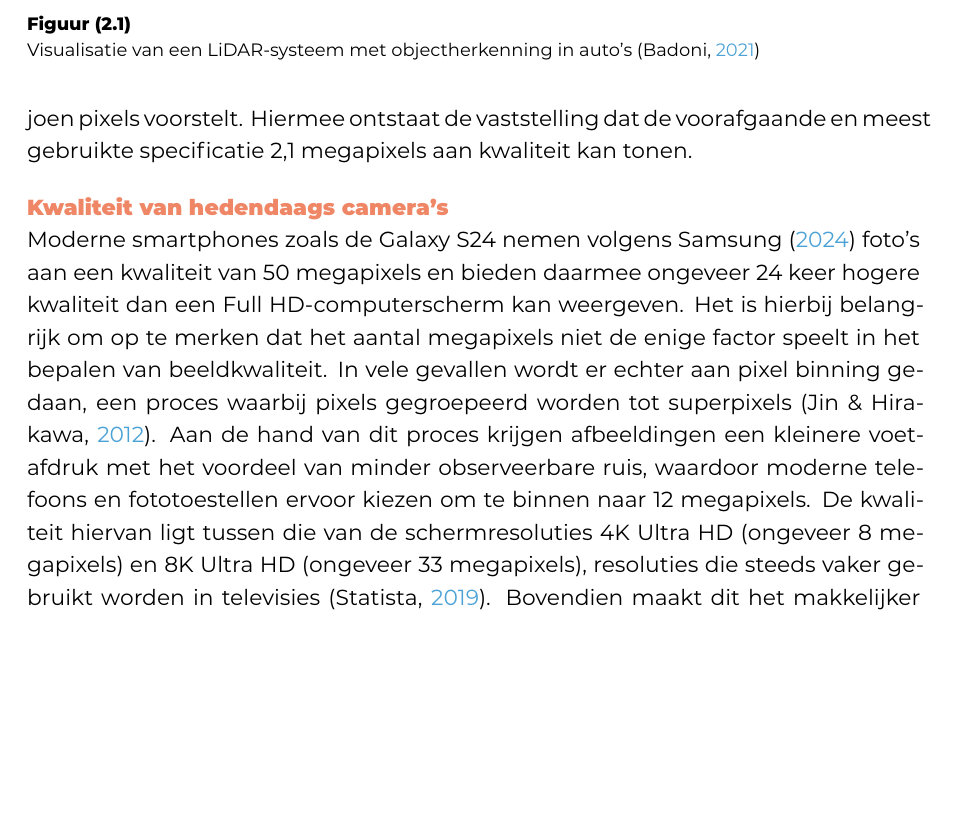
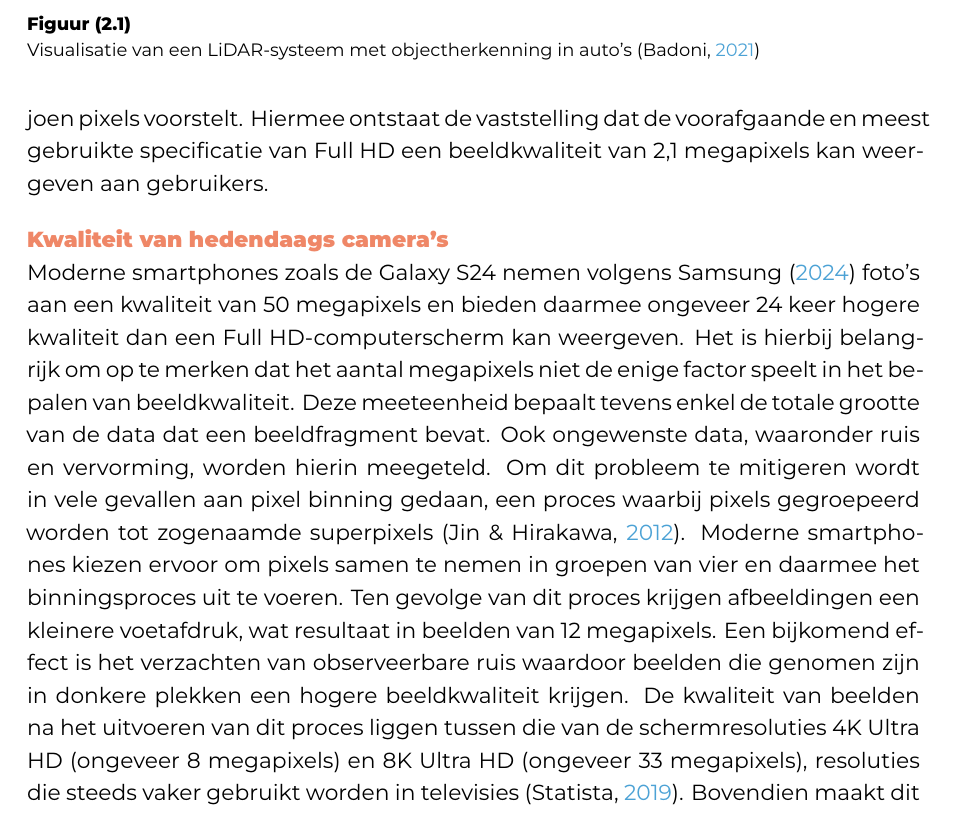
Before and after one commit to Skerath/2324-bachelorproef-cantaertmaurice, a LaTeX thesis (bachproef/FamilienaamVoornaamBP.tex, which reads bachproef/standvanzaken.tex): part of page 13 of 24 before the commit and part of page 13 of 25 after it, cut so that both start at the same text, the shorter picture padded with empty space. Compiled offline with XeLaTeX; a missing font is replaced by an installed copy or a similar font; a LaTeX package or settings file that is missing is left out.

Commit message:
LS beeldfragmenten in datavorm uitbreiden

```diff
--- a/bachproef/standvanzaken.tex
+++ b/bachproef/standvanzaken.tex
@@ -52,19 +52,23 @@ De resolutie, of scherpheid, van een beeldfragment wordt vaak hierin uitgedrukt.
 Zo kent een standaard Full HD (FHD)-computerscherm volgens de specificaties van~\textcite{VESA2013} een resolutie van 1920 pixels bij 1080 pixels.
 Deze resolutie wordt volgens statistieken van~\textcite{ValveCorporation2024} gebruikt door meer dan de helft van haar gebruikers.
 Om de kwaliteit van een beeldfragment uit te drukken wordt regelmatig gebruik gemaakt van de meeteenheid megapixels, waarbij \'e\'en megapixel \'e\'en miljoen pixels voorstelt.
-Hiermee ontstaat de vaststelling dat de voorafgaande en meest gebruikte specificatie 2,1 megapixels aan kwaliteit kan tonen.
+Hiermee ontstaat de vaststelling dat de voorafgaande en meest gebruikte specificatie van Full HD een beeldkwaliteit van 2,1 megapixels kan weergeven aan gebruikers.
 
 \subsubsection{Kwaliteit van hedendaags camera's}
 Moderne smartphones zoals de Galaxy S24 nemen volgens~\textcite{Samsung2024} foto's aan een kwaliteit van 50 megapixels en bieden daarmee ongeveer 24 keer hogere kwaliteit dan een Full HD-computerscherm kan weergeven.
 Het is hierbij belangrijk om op te merken dat het aantal megapixels niet de enige factor speelt in het bepalen van beeldkwaliteit.
-In vele gevallen wordt er echter aan pixel binning gedaan, een proces waarbij pixels gegroepeerd worden tot superpixels~\autocite{Jin2012}.
+Deze meeteenheid bepaalt tevens enkel de totale grootte van de data dat een beeldfragment bevat.
+Ook ongewenste data, waaronder ruis en vervorming, worden hierin meegeteld.
+Om dit probleem te mitigeren wordt in vele gevallen aan pixel binning gedaan, een proces waarbij pixels gegroepeerd worden tot zogenaamde superpixels~\autocite{Jin2012}.
 \begin{figure}
     \includegraphics[width=1\linewidth]{images/pixel-binning}
     \caption{Visualisatie van pixel binning~\autocite{Jin2012}}
     \label{fig:pixel-binning}
 \end{figure}
-Aan de hand van dit proces krijgen afbeeldingen een kleinere voetafdruk met het voordeel van minder observeerbare ruis, waardoor moderne telefoons en fototoestellen ervoor kiezen om te binnen naar 12 megapixels.
-De kwaliteit hiervan ligt tussen die van de schermresoluties 4K Ultra HD (ongeveer 8 megapixels) en 8K Ultra HD (ongeveer 33 megapixels), resoluties die steeds vaker gebruikt worden in televisies~\autocite{Statista2024}.
+Moderne smartphones kiezen ervoor om pixels samen te nemen in groepen van vier en daarmee het binningsproces uit te voeren.
+Ten gevolge van dit proces krijgen afbeeldingen een kleinere voetafdruk, wat resultaat in beelden van 12 megapixels.
+Een bijkomend effect is het verzachten van observeerbare ruis waardoor beelden die genomen zijn in donkere plekken een hogere beeldkwaliteit krijgen.
+De kwaliteit van beelden na het uitvoeren van dit proces liggen tussen die van de schermresoluties 4K Ultra HD (ongeveer 8 megapixels) en 8K Ultra HD (ongeveer 33 megapixels), resoluties die steeds vaker gebruikt worden in televisies~\autocite{Statista2024}.
 Bovendien maakt dit het makkelijker voor computer visie-algoritmen om de gemaakte multimedia te analyseren aan een hogere nauwkeurigheid doordat er meer bruikbare data is om mee te werken.
 
 \subsection{Het verwerken van data uit multimedia}\label{subsec:het-verwerken-van-data}
```
Also changed, not shown: bachproef/inleiding.tex (+1 -0 lines).
